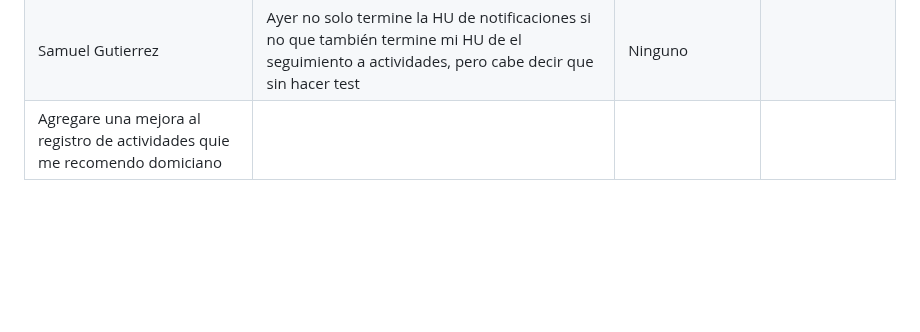
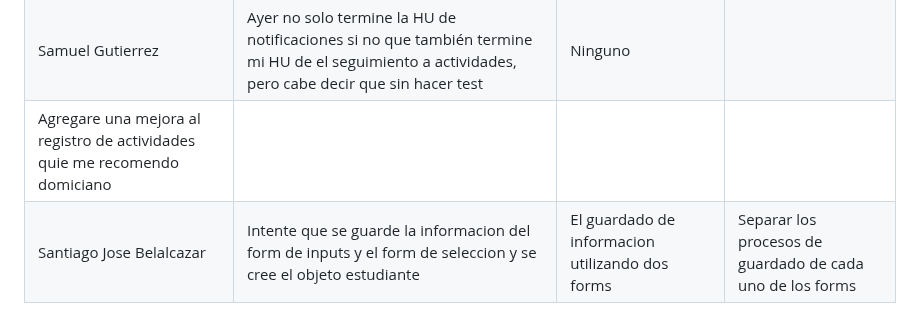
Before and after one commit to SamuelGutierrez24/Proyecto_Integrador1-StudentsManagement, a Markdown page: MarkdownDaily.md, the part around the change. GitHub-like rendering; blank space fills up the shorter version.

Commit message:
Docs: daily (11/10/2023)-Santiago Belalcazar

```diff
--- a/MarkdownDaily.md
+++ b/MarkdownDaily.md
@@ -182,3 +182,4 @@
 |Daniel Escobar|Organizar el register de usuarios para que accediera al usuario abstracto y completar la clase models.py|En general no tuve casi problemas|Hacer los test para hacer pull request|
 | Samuel Gutierrez | Ayer no solo termine la HU de notificaciones si no que también termine mi HU de el seguimiento a actividades, pero cabe decir que sin hacer test | Ninguno |
 Agregare una mejora al registro de actividades quie me recomendo domiciano|
+|Santiago Jose Belalcazar | Intente que se guarde la informacion del form de inputs y el form de seleccion y se cree el objeto estudiante | El guardado de informacion utilizando dos forms | Separar los procesos de guardado de cada uno de los forms |
```
